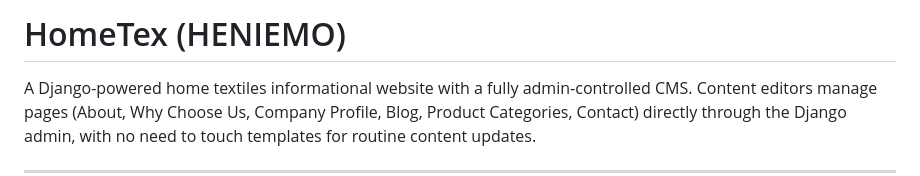
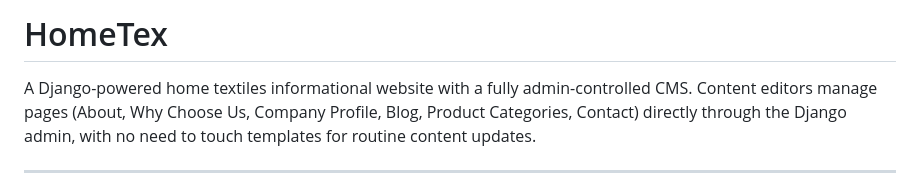
Before and after one commit to MohammedShaheem/HomeTek, a Markdown page: README.md, the part around the change. Drawn GitHub-style.

```diff
--- a/README.md
+++ b/README.md
@@ -1,4 +1,4 @@
-# HomeTex (HENIEMO)
+# HomeTex
 
 A Django-powered home textiles informational website with a fully admin-controlled CMS. Content editors manage pages (About, Why Choose Us, Company Profile, Blog, Product Categories, Contact) directly through the Django admin, with no need to touch templates for routine content updates.
 
```
